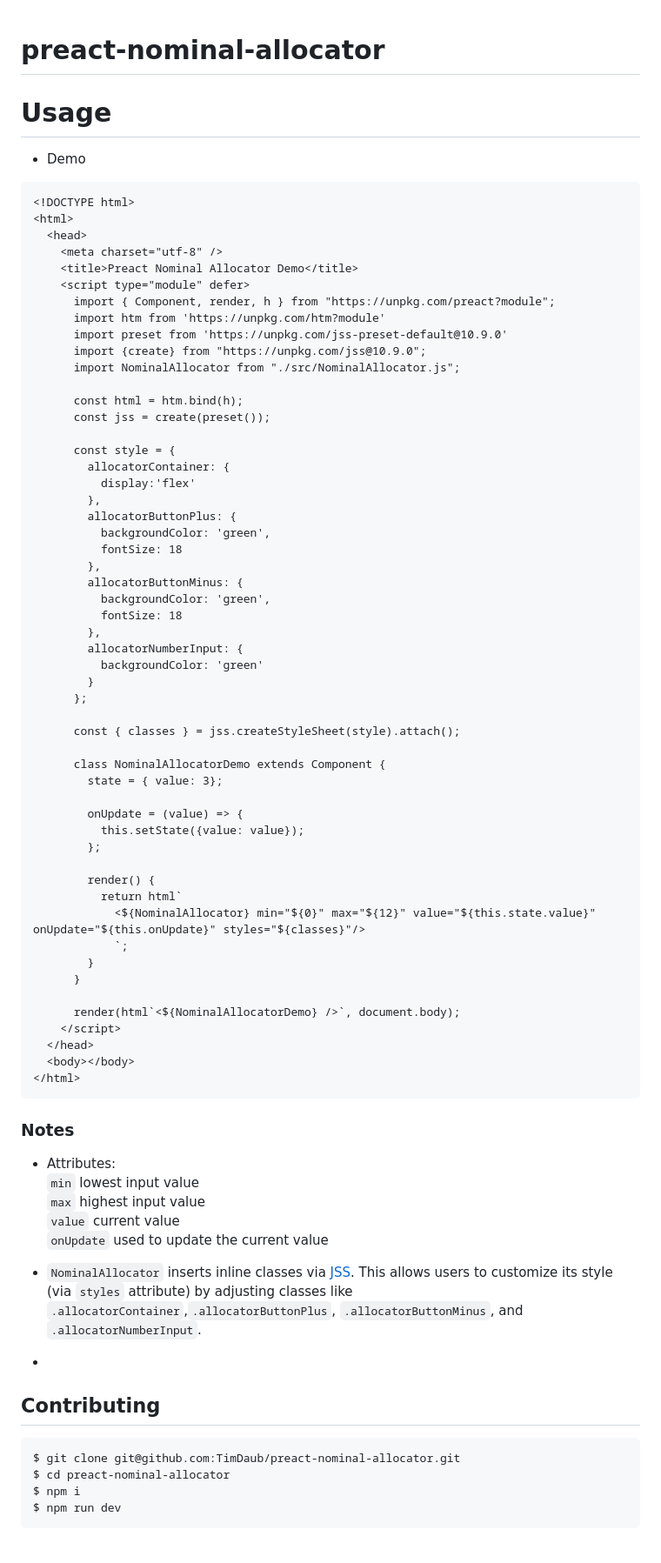
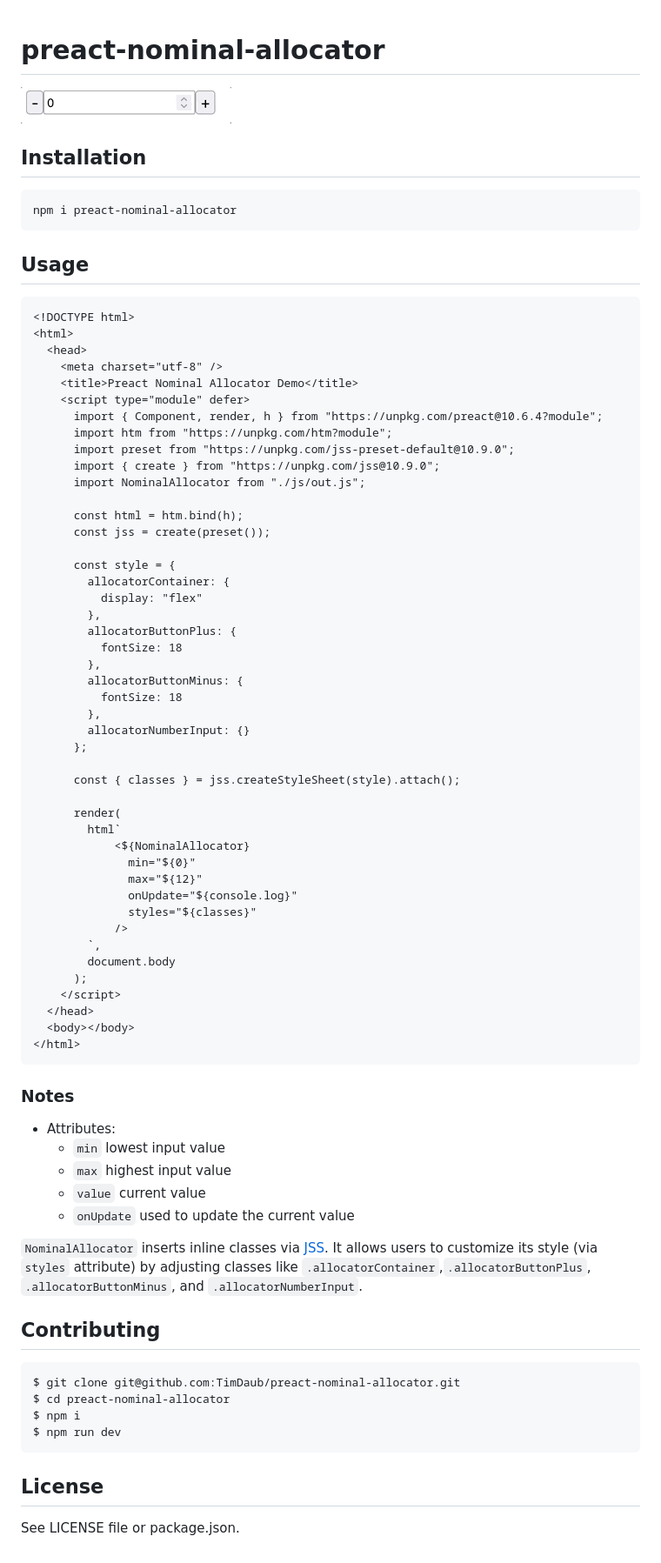
Before and after one commit to TimDaub/preact-nominal-allocator, a Markdown page: README.md, the part around the change. Shown: that part at 87% size. Drawn GitHub-style; pictures changed too: assets/demo.gif (added).

````diff
--- a/README.md
+++ b/README.md
@@ -1,10 +1,14 @@
 # preact-nominal-allocator
 
+![](./assets/demo.gif)
 
+## Installation
 
-# Usage
+```bash
+npm i preact-nominal-allocator
+```
 
-- Demo
+## Usage
 
 ```html
 <!DOCTYPE html>
@@ -13,65 +17,59 @@
     <meta charset="utf-8" />
     <title>Preact Nominal Allocator Demo</title>
     <script type="module" defer>
-      import { Component, render, h } from "https://unpkg.com/preact?module";
-      import htm from 'https://unpkg.com/htm?module'
-      import preset from 'https://unpkg.com/jss-preset-default@10.9.0'
-      import {create} from "https://unpkg.com/jss@10.9.0";
-      import NominalAllocator from "./src/NominalAllocator.js";
+      import { Component, render, h } from "https://unpkg.com/preact@10.6.4?module";
+      import htm from "https://unpkg.com/htm?module";
+      import preset from "https://unpkg.com/jss-preset-default@10.9.0";
+      import { create } from "https://unpkg.com/jss@10.9.0";
+      import NominalAllocator from "./js/out.js";
 
       const html = htm.bind(h);
       const jss = create(preset());
 
       const style = {
         allocatorContainer: {
-          display:'flex'
+          display: "flex"
         },
         allocatorButtonPlus: {
-          backgroundColor: 'green',
           fontSize: 18
         },
         allocatorButtonMinus: {
-          backgroundColor: 'green',
           fontSize: 18
         },
-        allocatorNumberInput: {
-          backgroundColor: 'green'
-        }
+        allocatorNumberInput: {}
       };
 
       const { classes } = jss.createStyleSheet(style).attach();
 
-      class NominalAllocatorDemo extends Component {
-        state = { value: 3};
-
-        onUpdate = (value) => {
-          this.setState({value: value});
-        };
-
-        render() {
-          return html`
-            <${NominalAllocator} min="${0}" max="${12}" value="${this.state.value}" onUpdate="${this.onUpdate}" styles="${classes}"/>
-            `;
-        }
-      }
-
-      render(html`<${NominalAllocatorDemo} />`, document.body);
+      render(
+        html`
+            <${NominalAllocator}
+              min="${0}"
+              max="${12}"
+              onUpdate="${console.log}"
+              styles="${classes}"
+            />
+        `,
+        document.body
+      );
     </script>
   </head>
   <body></body>
 </html>
 ```
+
 ### Notes
-- Attributes: <br>
-    `min` lowest input value <br>
-    `max` highest input value <br>
-    `value` current value <br>
-    `onUpdate` used to update the current value <br>
 
-- `NominalAllocator` inserts inline classes via [JSS](https://cssinjs.org). This
-allows users to customize its style (via `styles` attribute) by adjusting classes like  `.allocatorContainer`,`.allocatorButtonPlus`, `.allocatorButtonMinus`,
-and `.allocatorNumberInput`.
--
+- Attributes:
+  - `min` lowest input value
+  -  `max` highest input value
+  -  `value` current value
+  -  `onUpdate` used to update the current value
+
+`NominalAllocator` inserts inline classes via [JSS](https://cssinjs.org).  It
+  allows users to customize its style (via `styles` attribute) by adjusting
+  classes like  `.allocatorContainer`,`.allocatorButtonPlus`,
+  `.allocatorButtonMinus`, and `.allocatorNumberInput`.
 
 ## Contributing
 
@@ -81,3 +79,7 @@ $ cd preact-nominal-allocator
 $ npm i
 $ npm run dev
 ```
+
+## License
+
+See LICENSE file or package.json.
````
Also changed, not shown: 5 other files.
